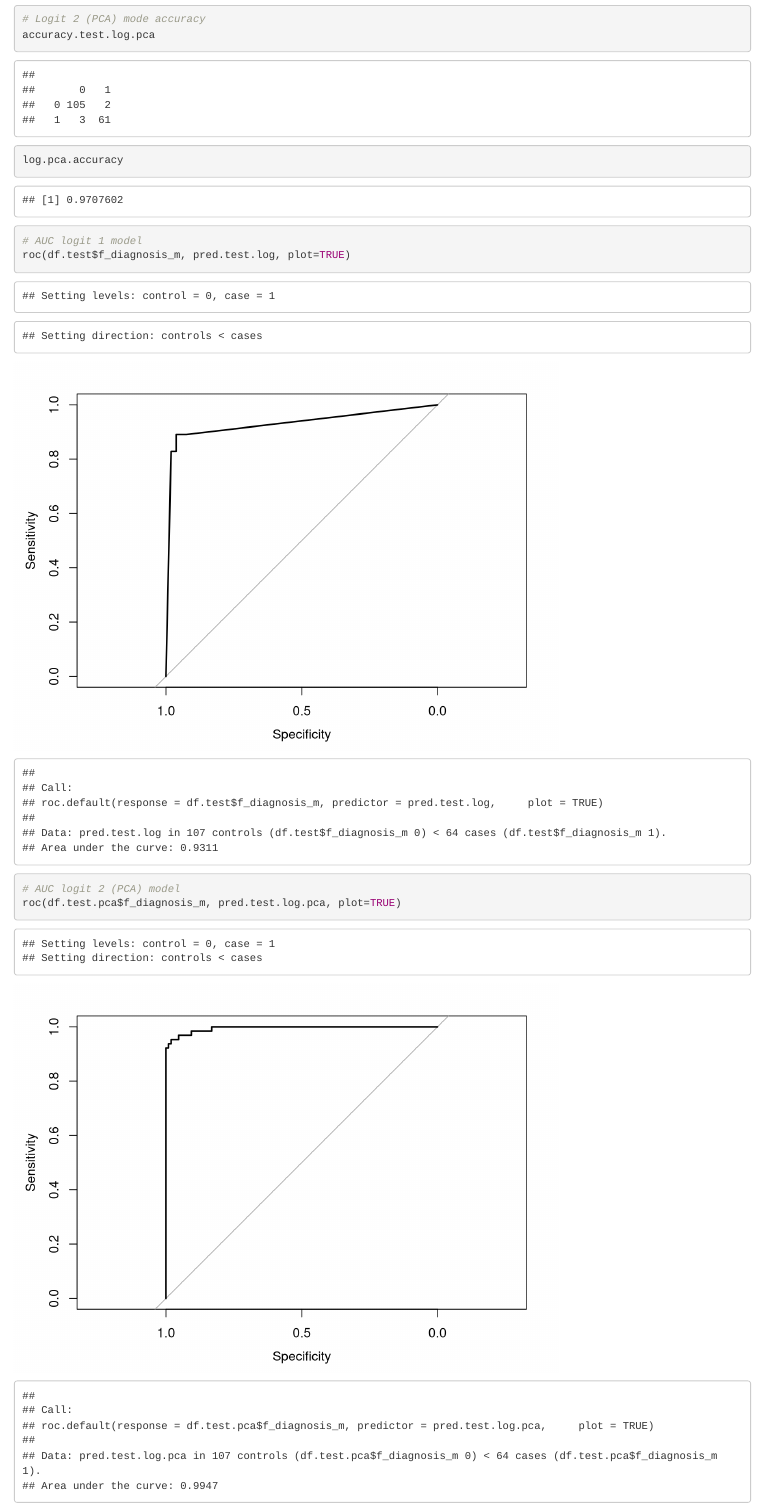
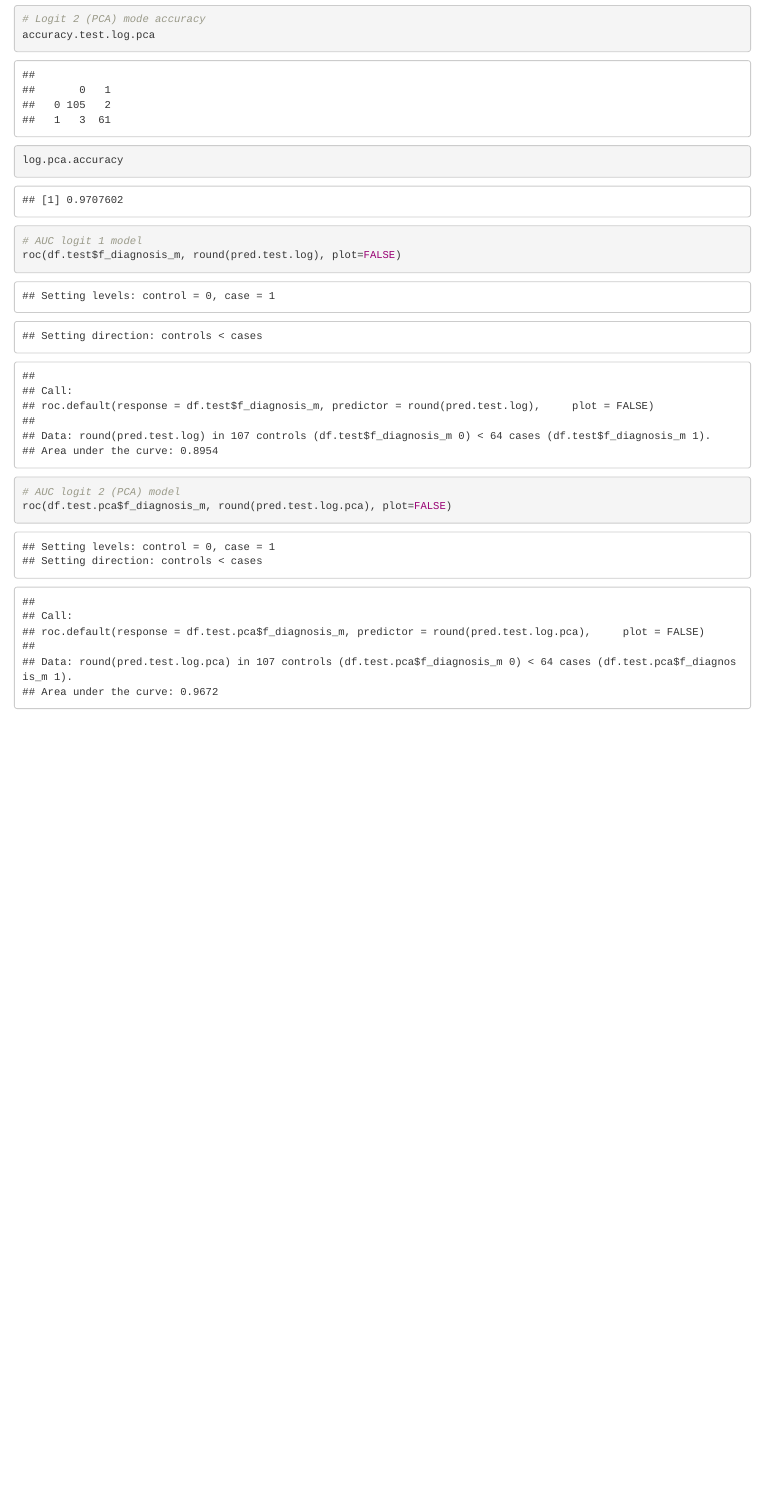
Before and after one commit to Future-Denisovan/Cancer-Analysis, an R Markdown document (Don_Code/Team_Project_Donovan.Rmd): the page in a window 1100 px wide, from 13250 px down. Rendered offline with R 4.5, knitr and Pandoc, with nearby package versions; drawn as R Markdown's standard HTML page in place of the format the file asks for; some code elsewhere in the file could not run offline; column names are cleaned by a stand-in for the janitor package.

Commit message:
don - revised auc numbers

````diff
--- a/Don_Code/Team_Project_Donovan.Rmd
+++ b/Don_Code/Team_Project_Donovan.Rmd
@@ -222,9 +222,9 @@ accuracy.test.log.pca
 log.pca.accuracy
 
 # AUC logit 1 model
-roc(df.test$f_diagnosis_m, pred.test.log, plot=TRUE)
+roc(df.test$f_diagnosis_m, round(pred.test.log), plot=FALSE)
 
 # AUC logit 2 (PCA) model
-roc(df.test.pca$f_diagnosis_m, pred.test.log.pca, plot=TRUE)
+roc(df.test.pca$f_diagnosis_m, round(pred.test.log.pca), plot=FALSE)
 
 ```
````
Also changed, not shown: Don_Code/Cancer Analysis_Annie.Rmd (+2 -2 lines).
